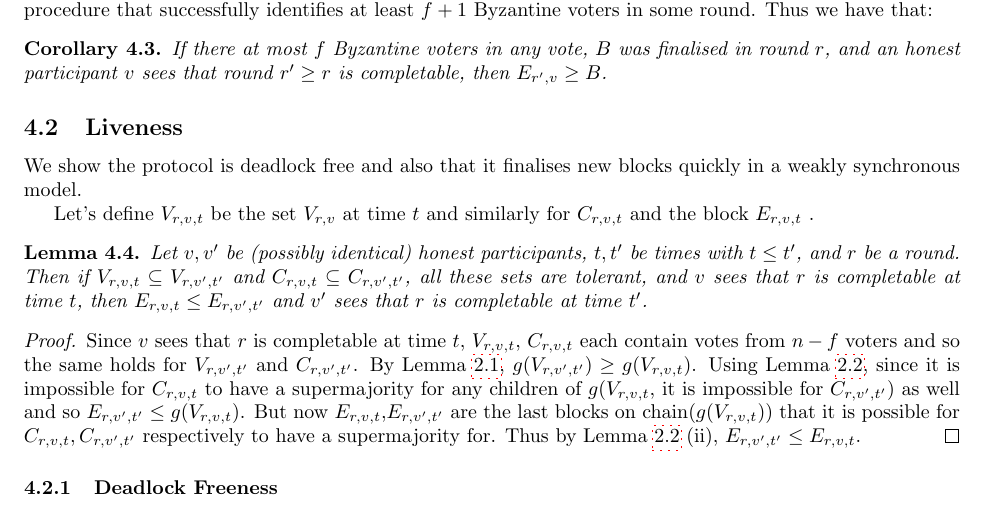
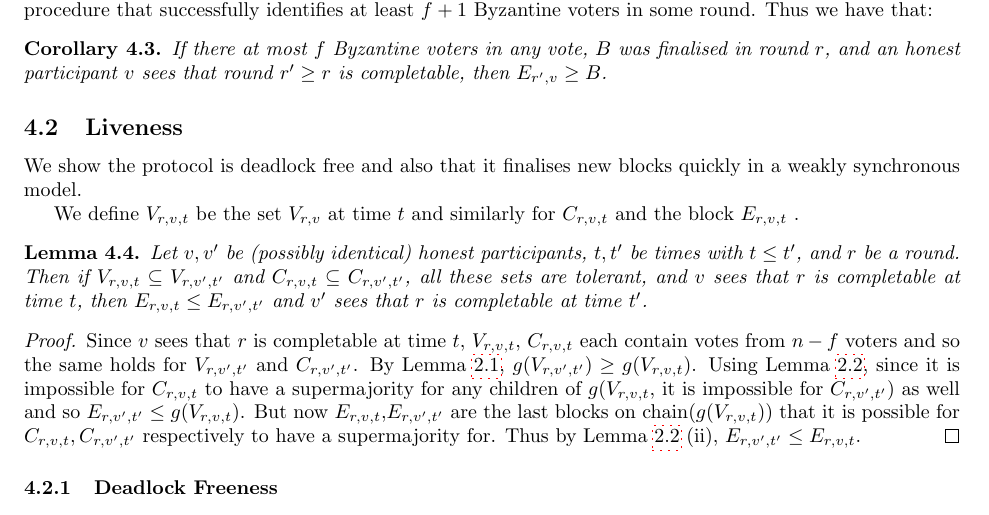
Before and after one commit to w3f/consensus, a LaTeX document (pdf/grandpa.tex): part of page 8 of 16, cut so that both start at the same text. Compiled offline with pdfLaTeX.

Commit message:
remove contraction

```diff
--- a/pdf/grandpa.tex
+++ b/pdf/grandpa.tex
@@ -353,7 +353,7 @@ If there at most $f$ Byzantine voters in any vote, $B$ was finalised in round $r
 
 We show the protocol is deadlock free and also that it finalises new blocks quickly in a weakly synchronous model.
 
-Let's define $V_{r,v,t}$ be the set $V_{r,v}$ at time $t$ and similarly for $C_{r,v,t}$ and the block $E_{r,v,t}$ .
+We define $V_{r,v,t}$ be the set $V_{r,v}$ at time $t$ and similarly for $C_{r,v,t}$ and the block $E_{r,v,t}$ .
 
 
 \begin{lemma} \label{lem:message-monotonicity-completed-estimate}
```
